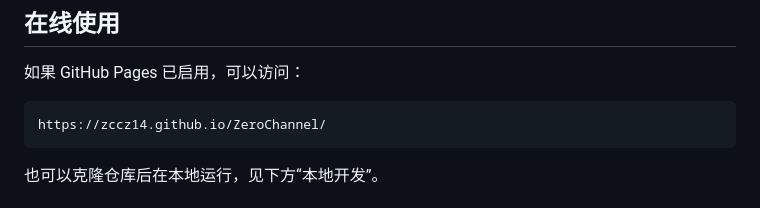
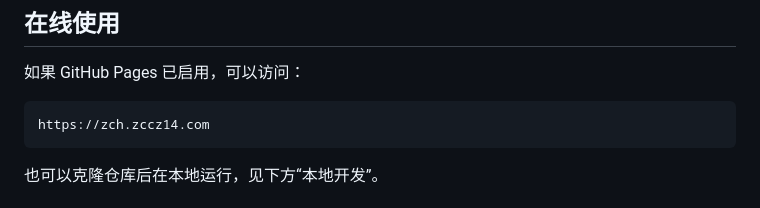
Before and after one commit to zccz14/ZeroChannel, a Markdown page: README.md, the part around the change. Rendered like a GitHub page.

Commit message:
Update README site URL

````diff
--- a/README.md
+++ b/README.md
@@ -31,7 +31,7 @@ ZeroChannel 适合需要临时、安全地传递一段秘密的人，例如：
 如果 GitHub Pages 已启用，可以访问：
 
 ```text
-https://zccz14.github.io/ZeroChannel/
+https://zch.zccz14.com
 ```
 
 也可以克隆仓库后在本地运行，见下方“本地开发”。
````
